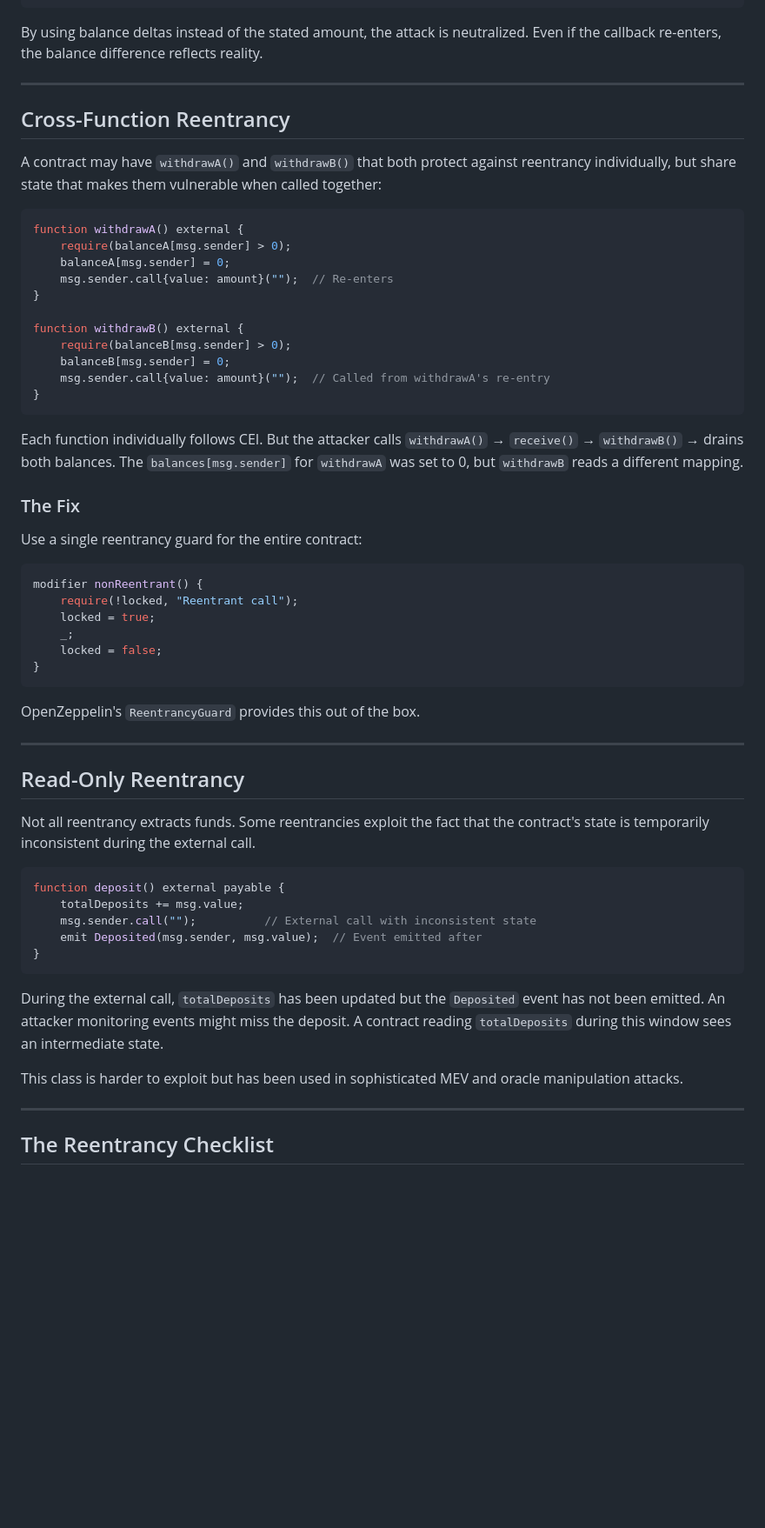
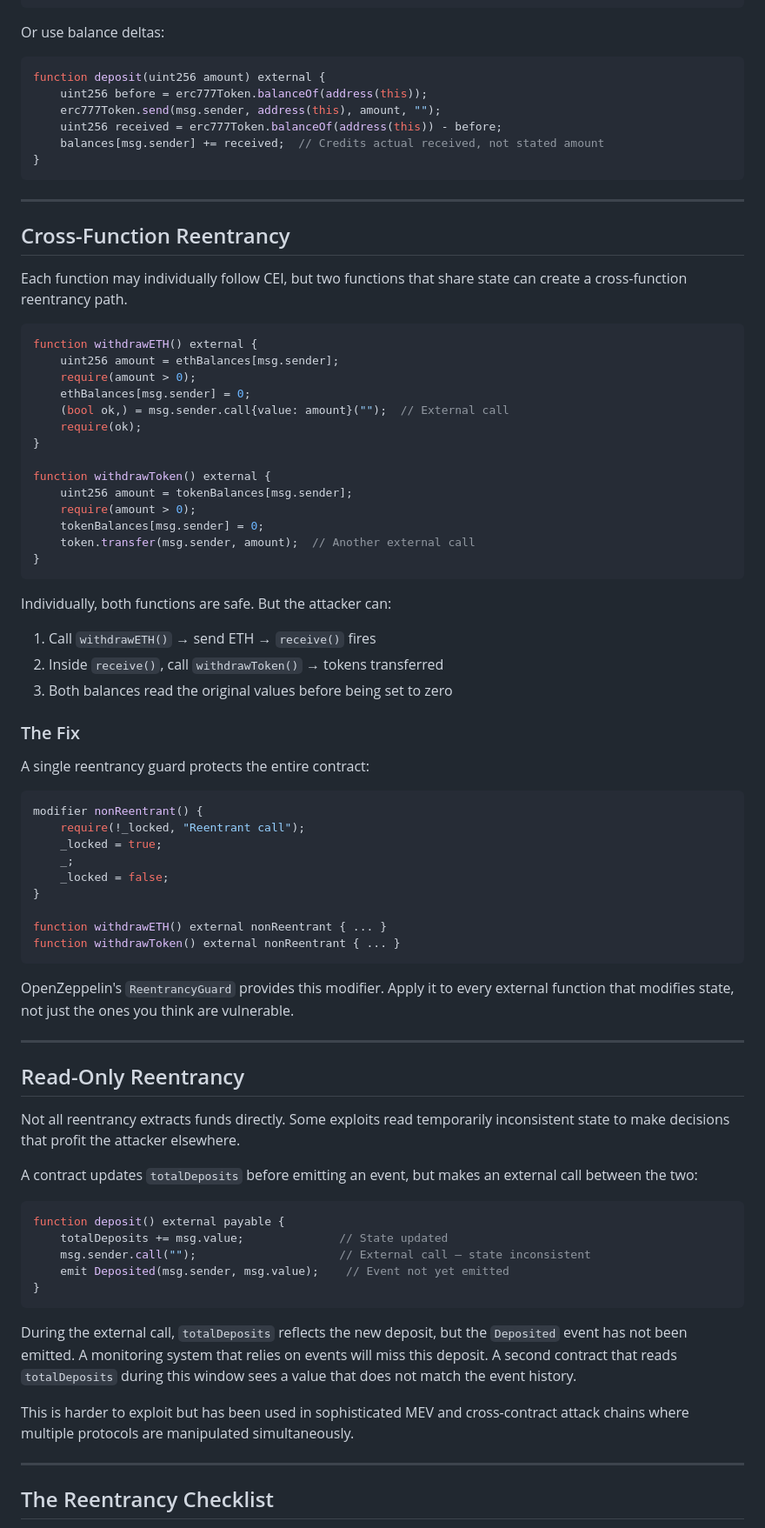
Before and after one commit to shunfeng8421/defi-hack-memo, a Markdown page: handbook/part2/ch09-reentrancy.md, the part around one of its changes. Shown at 87% size. Rendered like a GitHub page; blank space fills up the shorter version.

Commit message:
Ch9 Reentrancy REWRITE: DAO full narrative + ERC777/cross-function/read-only, 10.7K

````diff
--- a/handbook/part2/ch09-reentrancy.md
+++ b/handbook/part2/ch09-reentrancy.md
@@ -122,62 +138,83 @@ function deposit(uint256 amount) external {
 }
 ```
 
-By using balance deltas instead of the stated amount, the attack is neutralized. Even if the callback re-enters, the balance difference reflects reality.
+Or use balance deltas:
+
+```solidity
+function deposit(uint256 amount) external {
+    uint256 before = erc777Token.balanceOf(address(this));
+    erc777Token.send(msg.sender, address(this), amount, "");
+    uint256 received = erc777Token.balanceOf(address(this)) - before;
+    balances[msg.sender] += received;  // Credits actual received, not stated amount
+}
+```
 
 ---
 
 ## Cross-Function Reentrancy
 
-A contract may have `withdrawA()` and `withdrawB()` that both protect against reentrancy individually, but share state that makes them vulnerable when called together:
+Each function may individually follow CEI, but two functions that share state can create a cross-function reentrancy path.
 
 ```solidity
-function withdrawA() external {
-    require(balanceA[msg.sender] > 0);
-    balanceA[msg.sender] = 0;
-    msg.sender.call{value: amount}("");  // Re-enters
+function withdrawETH() external {
+    uint256 amount = ethBalances[msg.sender];
+    require(amount > 0);
+    ethBalances[msg.sender] = 0;
+    (bool ok,) = msg.sender.call{value: amount}("");  // External call
+    require(ok);
 }
 
-function withdrawB() external {
-    require(balanceB[msg.sender] > 0);
-    balanceB[msg.sender] = 0;
-    msg.sender.call{value: amount}("");  // Called from withdrawA's re-entry
+function withdrawToken() external {
+    uint256 amount = tokenBalances[msg.sender];
+    require(amount > 0);
+    tokenBalances[msg.sender] = 0;
+    token.transfer(msg.sender, amount);  // Another external call
 }
 ```
 
-Each function individually follows CEI. But the attacker calls `withdrawA()` → `receive()` → `withdrawB()` → drains both balances. The `balances[msg.sender]` for `withdrawA` was set to 0, but `withdrawB` reads a different mapping.
+Individually, both functions are safe. But the attacker can:
+
+1. Call `withdrawETH()` → send ETH → `receive()` fires
+2. Inside `receive()`, call `withdrawToken()` → tokens transferred
+3. Both balances read the original values before being set to zero
 
 ### The Fix
 
-Use a single reentrancy guard for the entire contract:
+A single reentrancy guard protects the entire contract:
 
 ```solidity
 modifier nonReentrant() {
-    require(!locked, "Reentrant call");
-    locked = true;
+    require(!_locked, "Reentrant call");
+    _locked = true;
     _;
-    locked = false;
+    _locked = false;
 }
+
+function withdrawETH() external nonReentrant { ... }
+function withdrawToken() external nonReentrant { ... }
 ```
 
-OpenZeppelin's `ReentrancyGuard` provides this out of the box.
+OpenZeppelin's `ReentrancyGuard` provides this modifier. Apply it to every external function that modifies state, not just the ones you think are vulnerable.
 
 ---
 
 ## Read-Only Reentrancy
 
-Not all reentrancy extracts funds. Some reentrancies exploit the fact that the contract's state is temporarily inconsistent during the external call.
+Not all reentrancy extracts funds directly. Some exploits read temporarily inconsistent state to make decisions that profit the attacker elsewhere.
+
+A contract updates `totalDeposits` before emitting an event, but makes an external call between the two:
 
 ```solidity
 function deposit() external payable {
-    totalDeposits += msg.value;
-    msg.sender.call("");          // External call with inconsistent state
-    emit Deposited(msg.sender, msg.value);  // Event emitted after
+    totalDeposits += msg.value;              // State updated
+    msg.sender.call("");                     // External call — state inconsistent
+    emit Deposited(msg.sender, msg.value);    // Event not yet emitted
 }
 ```
 
-During the external call, `totalDeposits` has been updated but the `Deposited` event has not been emitted. An attacker monitoring events might miss the deposit. A contract reading `totalDeposits` during this window sees an intermediate state.
+During the external call, `totalDeposits` reflects the new deposit, but the `Deposited` event has not been emitted. A monitoring system that relies on events will miss this deposit. A second contract that reads `totalDeposits` during this window sees a value that does not match the event history.
 
-This class is harder to exploit but has been used in sophisticated MEV and oracle manipulation attacks.
+This is harder to exploit but has been used in sophisticated MEV and cross-contract attack chains where multiple protocols are manipulated simultaneously.
 
 ---
 
````
Also changed, not shown: other parts of handbook/part2/ch09-reentrancy.md (+82 -57 lines).
